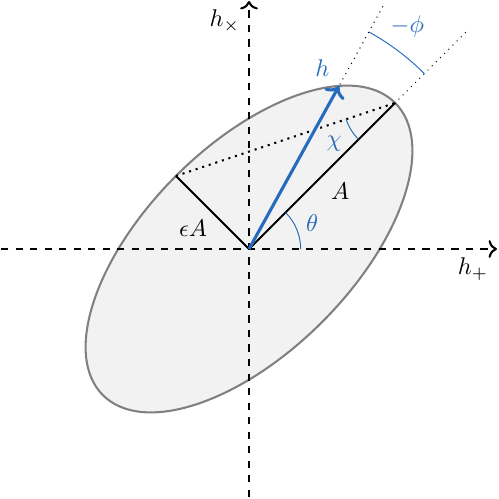
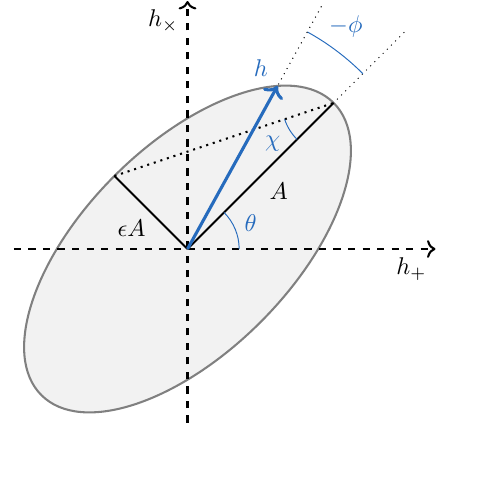
Before and after one commit to maxisi/gwpols, a LaTeX figure (fig/diagram_ellipse.tex): the whole page, the shorter picture padded with empty space. Compiled offline with pdfLaTeX.

Commit message:
tweaked ellipse

```diff
--- a/fig/diagram_ellipse.tex
+++ b/fig/diagram_ellipse.tex
@@ -46,8 +46,8 @@
 
 \draw[rotate=\ThetaAngle, line width = \lw, color=gray, fill=gray!10] (0, 0) ellipse ({\A} and {\semiminor});
 
-\draw[line width = \lw, dashed, ->] (-\AxLen, 0) -- (\AxLen, 0) node[anchor=north east]{$h_{+}$};
-\draw[line width =\lw , dashed, ->] (0, -\AxLen) -- (0, \AxLen) node[anchor=north east]{$h_{\times}$};
+\draw[line width = \lw, dashed, ->] (-0.7*\AxLen, 0) -- (\AxLen, 0) node[anchor=north east]{$h_{+}$};
+\draw[line width =\lw , dashed, ->] (0, -0.7*\AxLen) -- (0, \AxLen) node[anchor=north east]{$h_{\times}$};
 \draw[line width =\lw, -] (0, 0) -- (\Ax/2,\Ay/2) node[anchor=north west,text width=6pt,text height=6pt]{$A$} -- (\Ax,\Ay);
 %\draw[line width = \lw, -] (O) -- (A) node[above right]{$A$};
 
```
Also changed, not shown: polpars.tex (+1 -1 lines), fig/diagram_ellipse.pdf.
